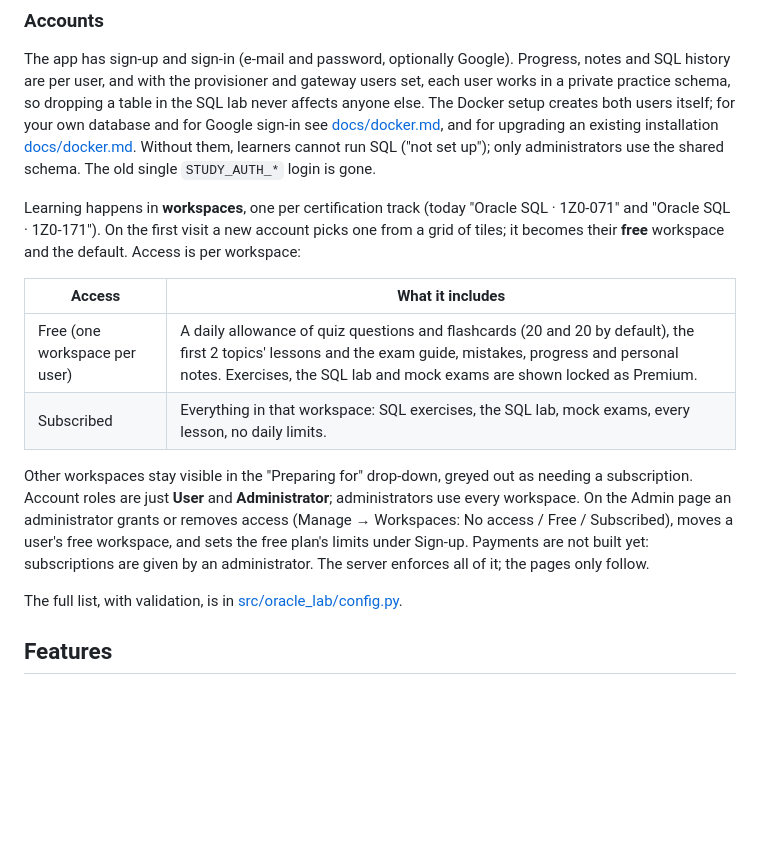
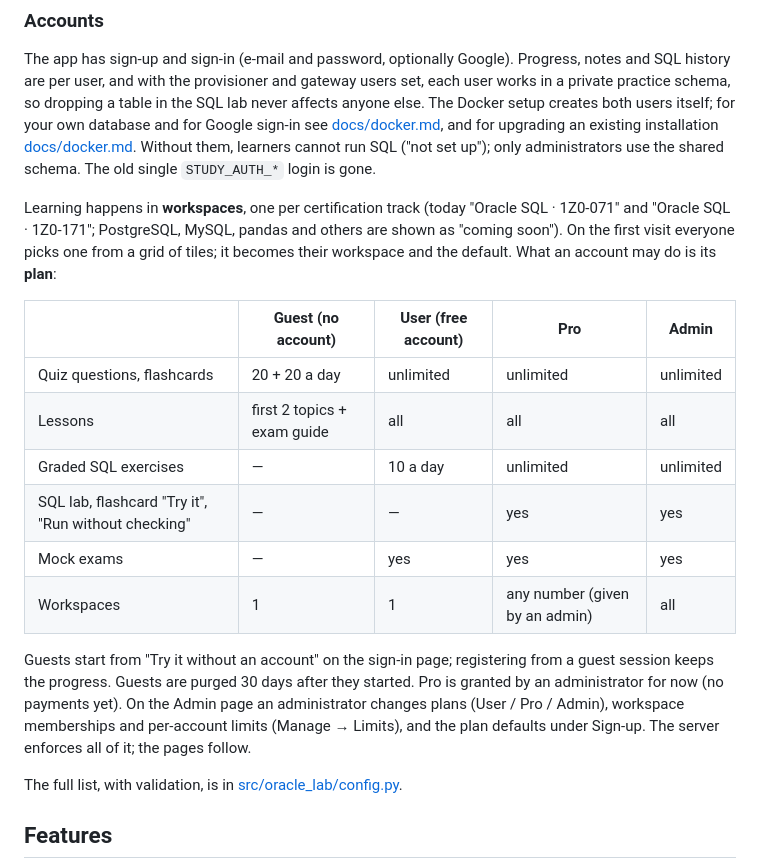
Before and after one commit to JoannaKadlewicz/oracle-learning-lab, a Markdown page: README.md, the part around the change. GitHub-like rendering; blank space fills up the shorter version.

Commit message:
docs: plans
Co-Authored-By: Claude Opus 5.5 <noreply@anthropic.com>

```diff
--- a/README.md
+++ b/README.md
@@ -110,19 +110,23 @@ installation [docs/docker.md](docs/docker.md#upgrading-an-existing-deployment).
 learners cannot run SQL ("not set up"); only administrators use the shared schema. The old single `STUDY_AUTH_*` login is gone.
 
 Learning happens in **workspaces**, one per certification track (today "Oracle SQL · 1Z0-071" and
-"Oracle SQL · 1Z0-171"). On the first visit a new account picks one from a grid of tiles; it becomes their
-**free** workspace and the default. Access is per workspace:
+"Oracle SQL · 1Z0-171"; PostgreSQL, MySQL, pandas and others are shown as "coming soon"). On the first visit
+everyone picks one from a grid of tiles; it becomes their workspace and the default. What an account may do is
+its **plan**:
 
-| Access | What it includes |
-| --- | --- |
-| Free (one workspace per user) | A daily allowance of quiz questions and flashcards (20 and 20 by default), the first 2 topics' lessons and the exam guide, mistakes, progress and personal notes. Exercises, the SQL lab and mock exams are shown locked as Premium. |
-| Subscribed | Everything in that workspace: SQL exercises, the SQL lab, mock exams, every lesson, no daily limits. |
+| | Guest (no account) | User (free account) | Pro | Admin |
+| --- | --- | --- | --- | --- |
+| Quiz questions, flashcards | 20 + 20 a day | unlimited | unlimited | unlimited |
+| Lessons | first 2 topics + exam guide | all | all | all |
+| Graded SQL exercises | — | 10 a day | unlimited | unlimited |
+| SQL lab, flashcard "Try it", "Run without checking" | — | — | yes | yes |
+| Mock exams | — | yes | yes | yes |
+| Workspaces | 1 | 1 | any number (given by an admin) | all |
 
-Other workspaces stay visible in the "Preparing for" drop-down, greyed out as needing a subscription. Account
-roles are just **User** and **Administrator**; administrators use every workspace. On the Admin page an
-administrator grants or removes access (Manage → Workspaces: No access / Free / Subscribed), moves a user's free
-workspace, and sets the free plan's limits under Sign-up. Payments are not built yet: subscriptions are given by
-an administrator. The server enforces all of it; the pages only follow.
+Guests start from "Try it without an account" on the sign-in page; registering from a guest session keeps the
+progress. Guests are purged 30 days after they started. Pro is granted by an administrator for now (no payments
+yet). On the Admin page an administrator changes plans (User / Pro / Admin), workspace memberships and per-account
+limits (Manage → Limits), and the plan defaults under Sign-up. The server enforces all of it; the pages follow.
 
 The full list, with validation, is in [src/oracle_lab/config.py](src/oracle_lab/config.py).
 
```
